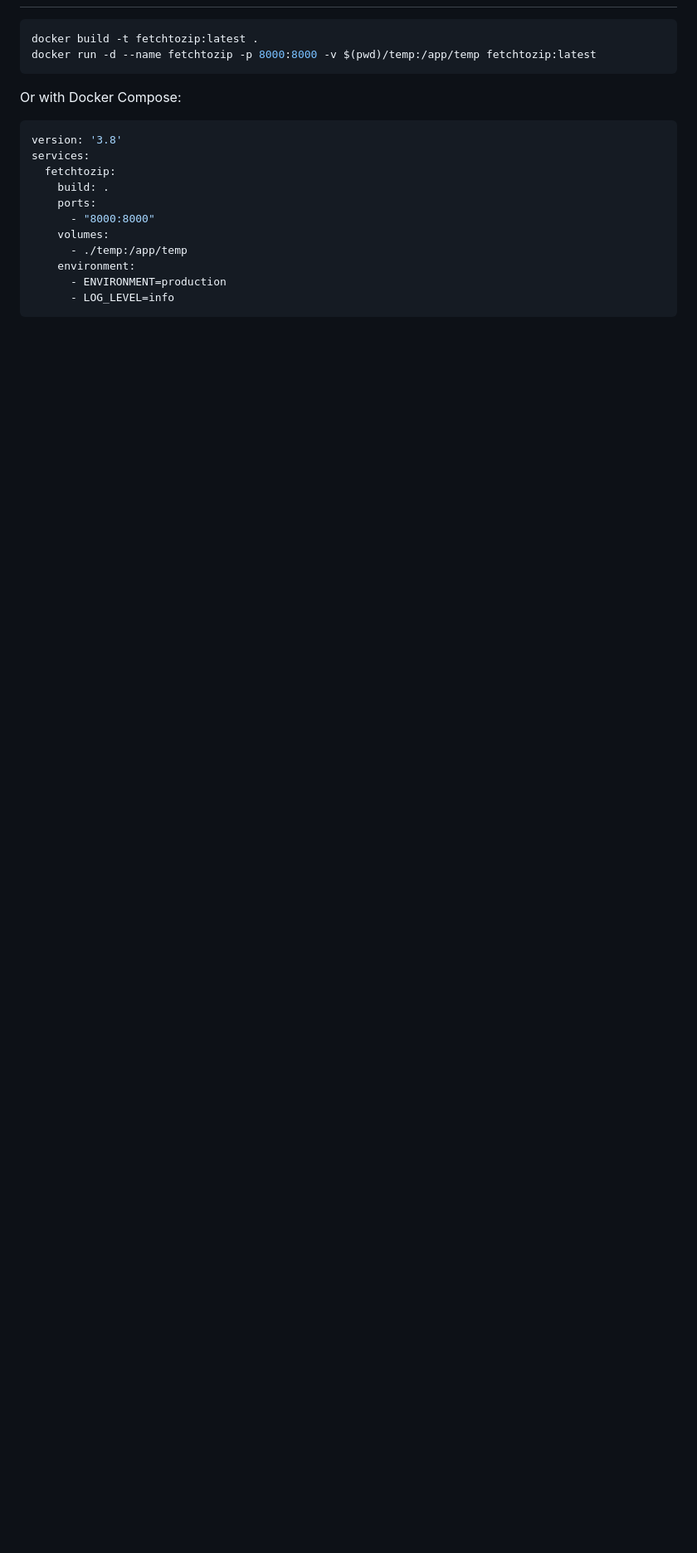
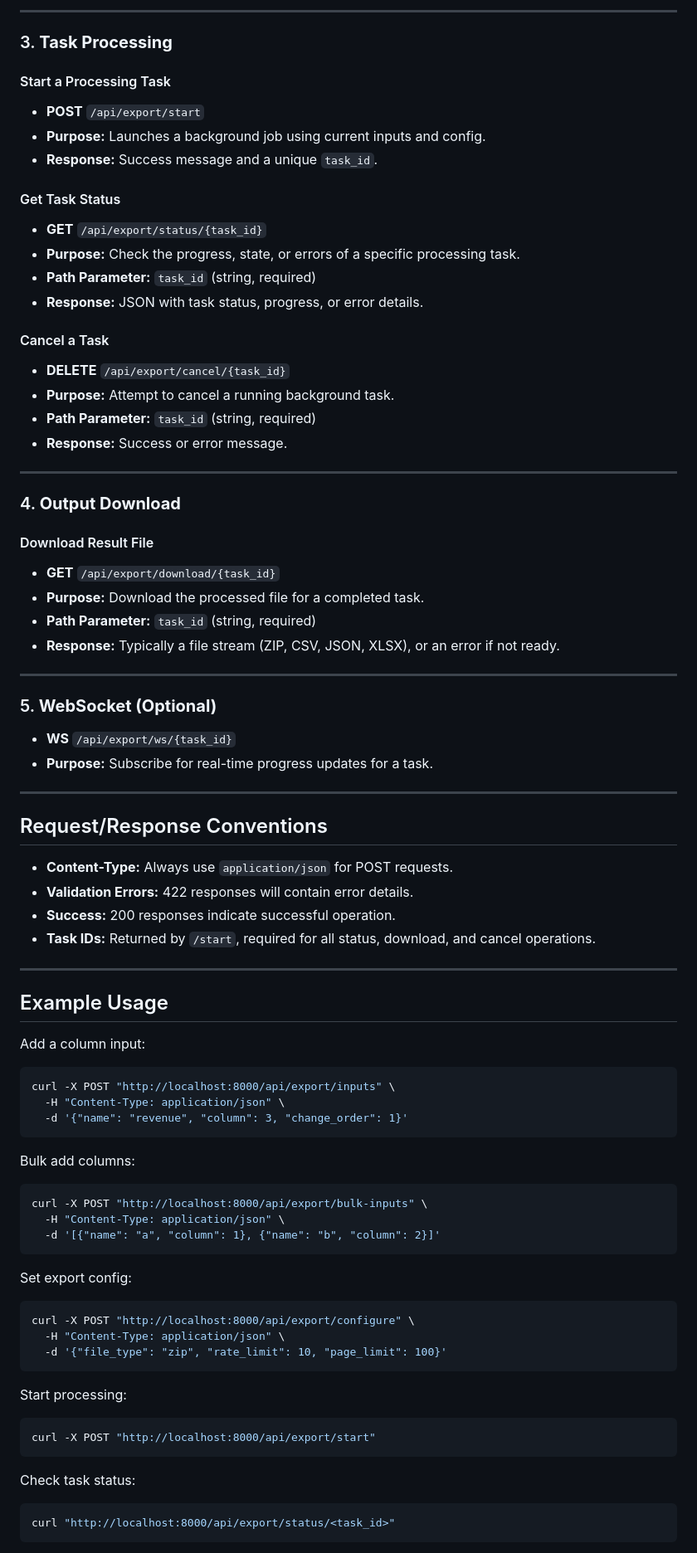
Before and after one commit to AferinEzizov/fetchtozip, a Markdown page: README.md, the part around one of its changes. Shown at 83% size. GitHub-like rendering; blank space fills up the shorter version.

````diff
--- a/README.md
+++ b/README.md
@@ -112,19 +96,81 @@ fetchtozip/
+---
+
+### 3. **Task Processing**
+
+#### Start a Processing Task
+- **POST** `/api/export/start`
+- **Purpose:** Launches a background job using current inputs and config.
+- **Response:** Success message and a unique `task_id`.
+
+#### Get Task Status
+- **GET** `/api/export/status/{task_id}`
+- **Purpose:** Check the progress, state, or errors of a specific processing task.
+- **Path Parameter:** `task_id` (string, required)
+- **Response:** JSON with task status, progress, or error details.
+
+#### Cancel a Task
+- **DELETE** `/api/export/cancel/{task_id}`
+- **Purpose:** Attempt to cancel a running background task.
+- **Path Parameter:** `task_id` (string, required)
+- **Response:** Success or error message.
+
+---
+
+### 4. **Output Download**
+
+#### Download Result File
+- **GET** `/api/export/download/{task_id}`
+- **Purpose:** Download the processed file for a completed task.
+- **Path Parameter:** `task_id` (string, required)
+- **Response:** Typically a file stream (ZIP, CSV, JSON, XLSX), or an error if not ready.
+
+---
+
+### 5. **WebSocket (Optional)**
+- **WS** `/api/export/ws/{task_id}`
+- **Purpose:** Subscribe for real-time progress updates for a task.
+
+---
+
+## Request/Response Conventions
+
+- **Content-Type:** Always use `application/json` for POST requests.
+- **Validation Errors:** 422 responses will contain error details.
+- **Success:** 200 responses indicate successful operation.
+- **Task IDs:** Returned by `/start`, required for all status, download, and cancel operations.
+
+---
+
+## Example Usage
+
+Add a column input:
 ```bash
-docker build -t fetchtozip:latest .
-docker run -d --name fetchtozip -p 8000:8000 -v $(pwd)/temp:/app/temp fetchtozip:latest
+curl -X POST "http://localhost:8000/api/export/inputs" \
+  -H "Content-Type: application/json" \
+  -d '{"name": "revenue", "column": 3, "change_order": 1}'
 ```
 
-Or with Docker Compose:
+Bulk add columns:
+```bash
+curl -X POST "http://localhost:8000/api/export/bulk-inputs" \
+  -H "Content-Type: application/json" \
+  -d '[{"name": "a", "column": 1}, {"name": "b", "column": 2}]'
+```
 
-```yaml
-version: '3.8'
-services:
-  fetchtozip:
-    build: .
-    ports:
-      - "8000:8000"
-    volumes:
-      - ./temp:/app/temp
-    environment:
-      - ENVIRONMENT=production
-      - LOG_LEVEL=info
+Set export config:
+```bash
+curl -X POST "http://localhost:8000/api/export/configure" \
+  -H "Content-Type: application/json" \
+  -d '{"file_type": "zip", "rate_limit": 10, "page_limit": 100}'
+```
+
+Start processing:
+```bash
+curl -X POST "http://localhost:8000/api/export/start"
+```
+
+Check task status:
+```bash
+curl "http://localhost:8000/api/export/status/<task_id>"
+```
+
````
Also changed, not shown: other parts of README.md (+106 -85 lines).
